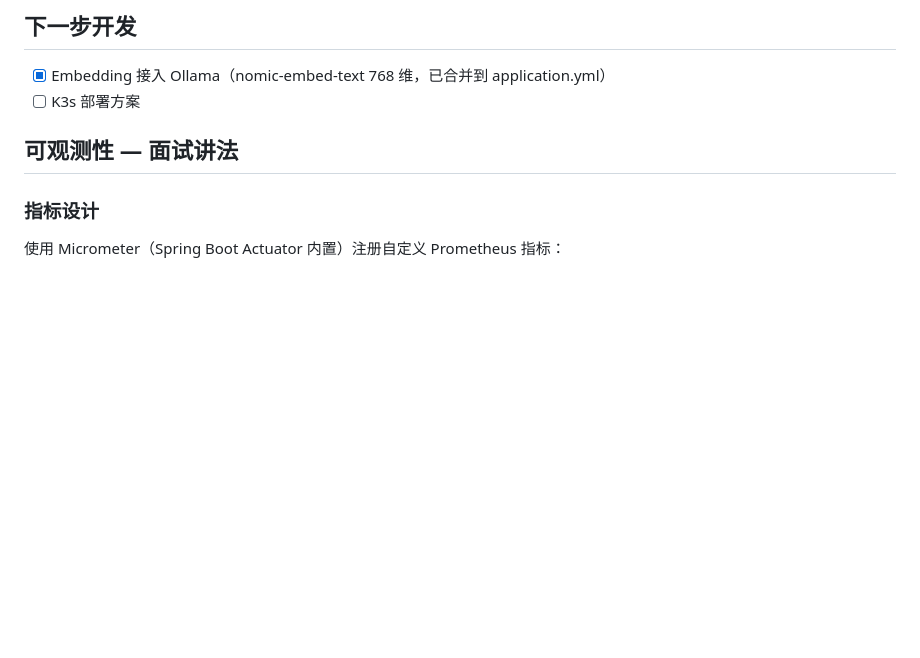
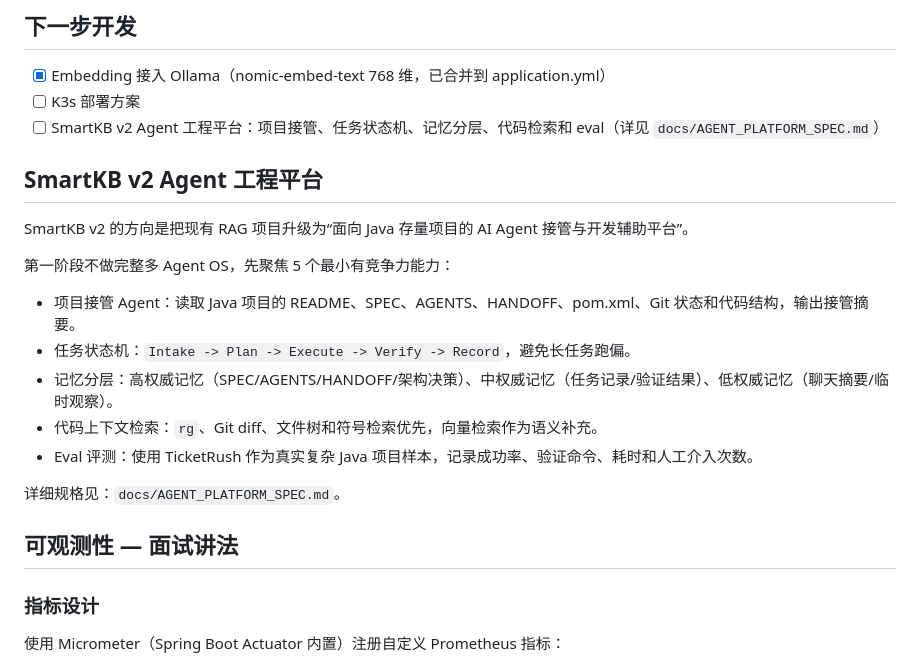
Before and after one commit to xiongzhi-xz/smartkb-java21-spring-ai-rag, a Markdown page: SPEC.md, the part around the change. Drawn GitHub-style; blank space fills up the shorter version.

Commit message:
docs: add SmartKB agent platform spec

```diff
--- a/SPEC.md
+++ b/SPEC.md
@@ -93,6 +93,21 @@ Spring AI 1.0.0-M1 版本没有提供 Redis ChatMemory 实现。ChatMemory 接
 
 - [x] Embedding 接入 Ollama（nomic-embed-text 768 维，已合并到 application.yml）
 - [ ] K3s 部署方案
+- [ ] SmartKB v2 Agent 工程平台：项目接管、任务状态机、记忆分层、代码检索和 eval（详见 `docs/AGENT_PLATFORM_SPEC.md`）
+
+## SmartKB v2 Agent 工程平台
+
+SmartKB v2 的方向是把现有 RAG 项目升级为“面向 Java 存量项目的 AI Agent 接管与开发辅助平台”。
+
+第一阶段不做完整多 Agent OS，先聚焦 5 个最小有竞争力能力：
+
+- 项目接管 Agent：读取 Java 项目的 README、SPEC、AGENTS、HANDOFF、pom.xml、Git 状态和代码结构，输出接管摘要。
+- 任务状态机：`Intake -> Plan -> Execute -> Verify -> Record`，避免长任务跑偏。
+- 记忆分层：高权威记忆（SPEC/AGENTS/HANDOFF/架构决策）、中权威记忆（任务记录/验证结果）、低权威记忆（聊天摘要/临时观察）。
+- 代码上下文检索：`rg`、Git diff、文件树和符号检索优先，向量检索作为语义补充。
+- Eval 评测：使用 TicketRush 作为真实复杂 Java 项目样本，记录成功率、验证命令、耗时和人工介入次数。
+
+详细规格见：`docs/AGENT_PLATFORM_SPEC.md`。
 
 ## 可观测性 — 面试讲法
 
```
Also changed, not shown: HANDOFF.md (+12 -12 lines), docs/AGENT_PLATFORM_SPEC.md (added, +477 -0 lines).
